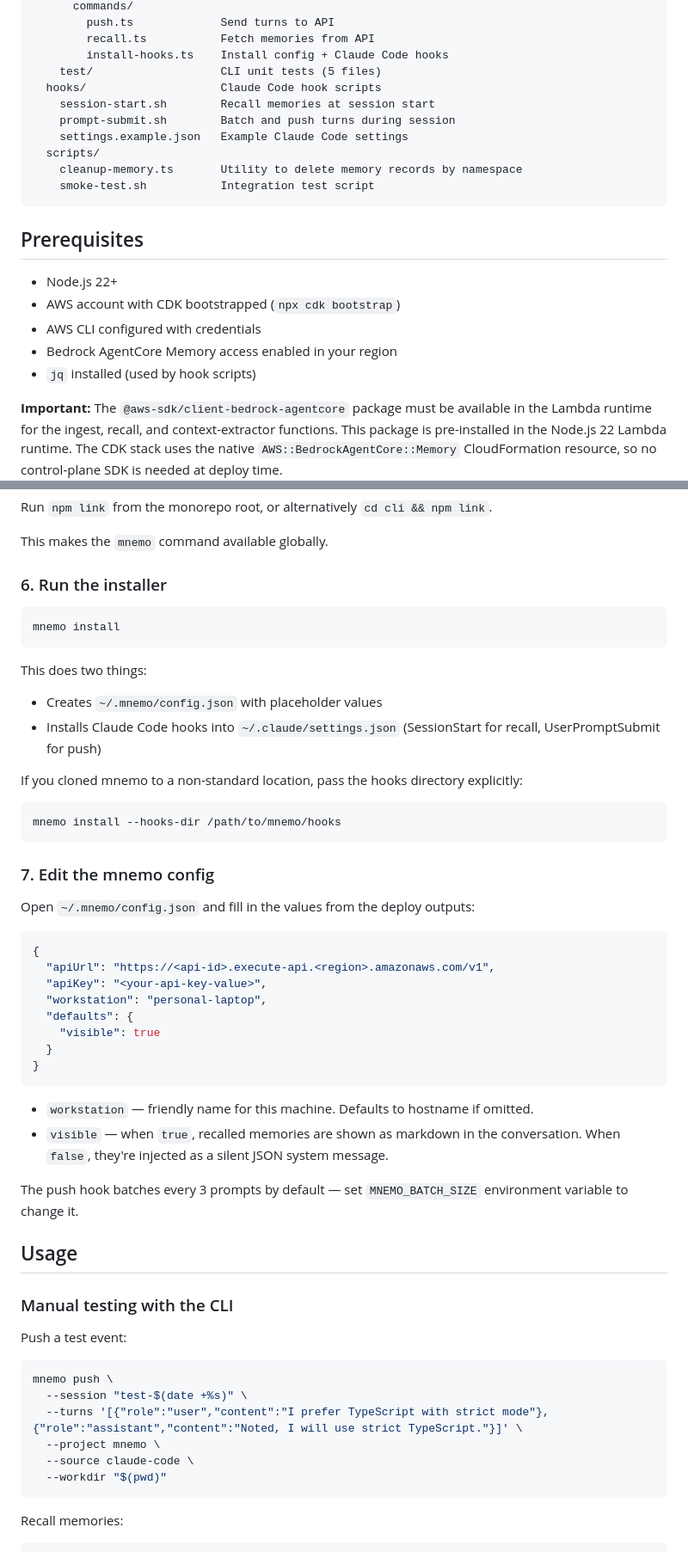
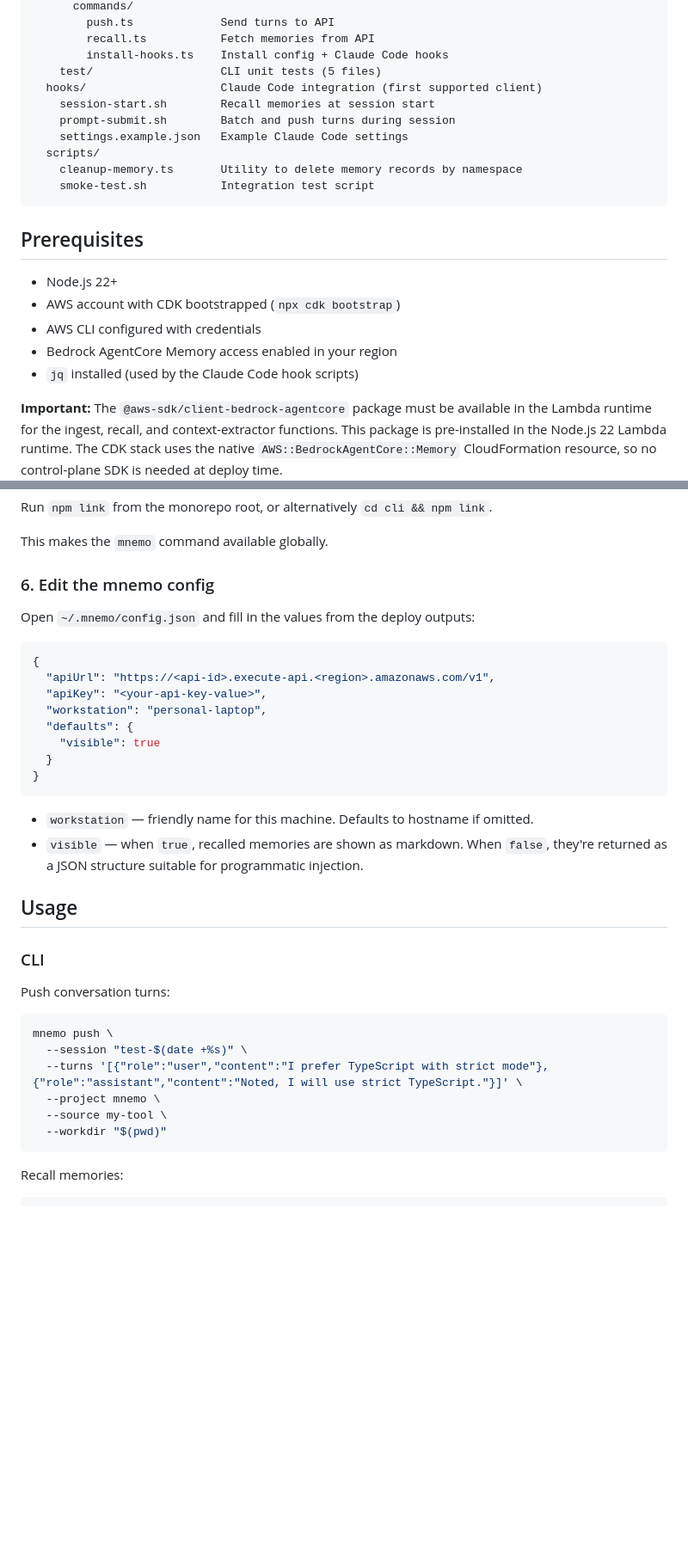
Before and after one commit to tiagodeoliveira/mnemo, a Markdown page: README.md, 2 parts joined by grey strips. Shown at 86% size. GitHub-like rendering; blank space fills up the shorter version.

````diff
--- a/README.md
+++ b/README.md
@@ -84,7 +84,7 @@ mnemo/
         recall.ts           Fetch memories from API
         install-hooks.ts    Install config + Claude Code hooks
     test/                   CLI unit tests (5 files)
-  hooks/                    Claude Code hook scripts
+  hooks/                    Claude Code integration (first supported client)
     session-start.sh        Recall memories at session start
     prompt-submit.sh        Batch and push turns during session
     settings.example.json   Example Claude Code settings
@@ -99,7 +99,7 @@ mnemo/
 - AWS account with CDK bootstrapped (`npx cdk bootstrap`)
 - AWS CLI configured with credentials
 - Bedrock AgentCore Memory access enabled in your region
-- `jq` installed (used by hook scripts)
+- `jq` installed (used by the Claude Code hook scripts)
 
 **Important:** The `@aws-sdk/client-bedrock-agentcore` package must be available in the Lambda runtime for the ingest, recall, and context-extractor functions. This package is pre-installed in the Node.js 22 Lambda runtime. The CDK stack uses the native `AWS::BedrockAgentCore::Memory` CloudFormation resource, so no control-plane SDK is needed at deploy time.
 
@@ -159,23 +159,7 @@ Run `npm link` from the monorepo root, or alternatively `cd cli && npm link`.
 
 This makes the `mnemo` command available globally.
 
-### 6. Run the installer
-
-```bash
-mnemo install
-```
-
-This does two things:
-- Creates `~/.mnemo/config.json` with placeholder values
-- Installs Claude Code hooks into `~/.claude/settings.json` (SessionStart for recall, UserPromptSubmit for push)
-
-If you cloned mnemo to a non-standard location, pass the hooks directory explicitly:
-
-```bash
-mnemo install --hooks-dir /path/to/mnemo/hooks
-```
-
-### 7. Edit the mnemo config
+### 6. Edit the mnemo config
 
 Open `~/.mnemo/config.json` and fill in the values from the deploy outputs:
 
@@ -191,22 +175,20 @@ Open `~/.mnemo/config.json` and fill in the values from the deploy outputs:
 ```
 
 - `workstation` — friendly name for this machine. Defaults to hostname if omitted.
-- `visible` — when `true`, recalled memories are shown as markdown in the conversation. When `false`, they're injected as a silent JSON system message.
-
-The push hook batches every 3 prompts by default — set `MNEMO_BATCH_SIZE` environment variable to change it.
+- `visible` — when `true`, recalled memories are shown as markdown. When `false`, they're returned as a JSON structure suitable for programmatic injection.
 
 ## Usage
 
-### Manual testing with the CLI
+### CLI
 
-Push a test event:
+Push conversation turns:
 
 ```bash
 mnemo push \
   --session "test-$(date +%s)" \
   --turns '[{"role":"user","content":"I prefer TypeScript with strict mode"},{"role":"assistant","content":"Noted, I will use strict TypeScript."}]' \
   --project mnemo \
-  --source claude-code \
+  --source my-tool \
   --workdir "$(pwd)"
 ```
 
````
Also changed, not shown: other parts of README.md (+39 -23 lines).
